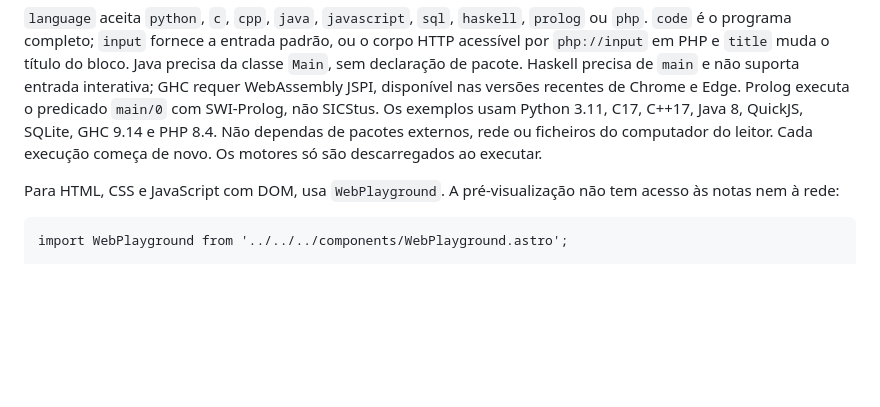
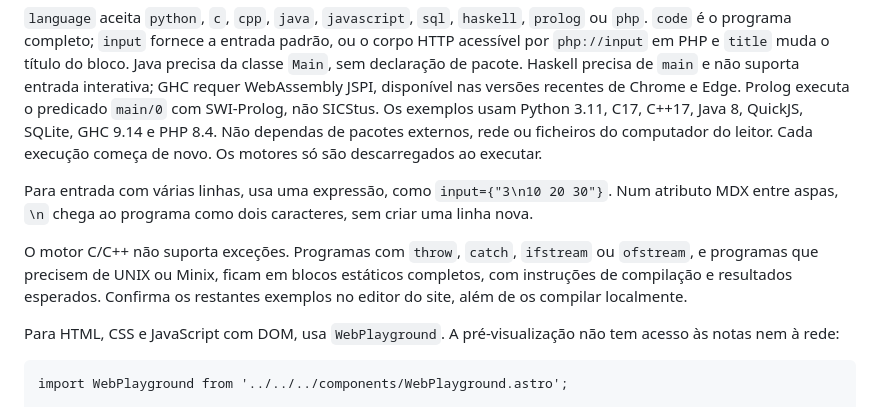
Before and after one commit to rodrgds/resumos, a Markdown page: CONTRIBUTING.md, the part around the change. GitHub-like rendering; blank space fills up the shorter version.

````diff
--- a/CONTRIBUTING.md
+++ b/CONTRIBUTING.md
@@ -243,6 +243,10 @@ import CodePlayground from '../../../components/CodePlayground.astro';
 
 `language` aceita `python`, `c`, `cpp`, `java`, `javascript`, `sql`, `haskell`, `prolog` ou `php`. `code` é o programa completo; `input` fornece a entrada padrão, ou o corpo HTTP acessível por `php://input` em PHP e `title` muda o título do bloco. Java precisa da classe `Main`, sem declaração de pacote. Haskell precisa de `main` e não suporta entrada interativa; GHC requer WebAssembly JSPI, disponível nas versões recentes de Chrome e Edge. Prolog executa o predicado `main/0` com SWI-Prolog, não SICStus. Os exemplos usam Python 3.11, C17, C++17, Java 8, QuickJS, SQLite, GHC 9.14 e PHP 8.4. Não dependas de pacotes externos, rede ou ficheiros do computador do leitor. Cada execução começa de novo. Os motores só são descarregados ao executar.
 
+Para entrada com várias linhas, usa uma expressão, como `input={"3\n10 20 30"}`. Num atributo MDX entre aspas, `\n` chega ao programa como dois caracteres, sem criar uma linha nova.
+
+O motor C/C++ não suporta exceções. Programas com `throw`, `catch`, `ifstream` ou `ofstream`, e programas que precisem de UNIX ou Minix, ficam em blocos estáticos completos, com instruções de compilação e resultados esperados. Confirma os restantes exemplos no editor do site, além de os compilar localmente.
+
 Para HTML, CSS e JavaScript com DOM, usa `WebPlayground`. A pré-visualização não tem acesso às notas nem à rede:
 
 ```mdx
````
Also changed, not shown: AGENTS.md (+1 -0 lines).
